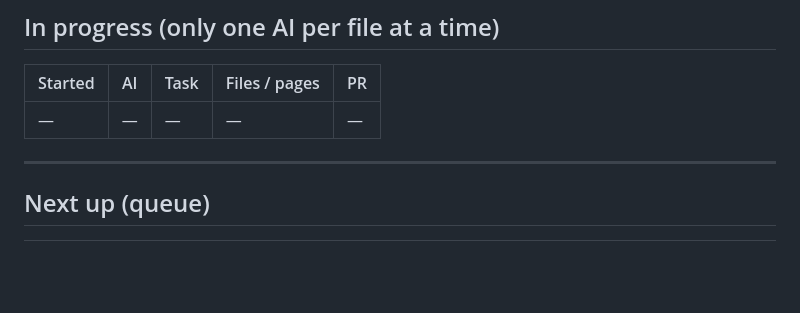
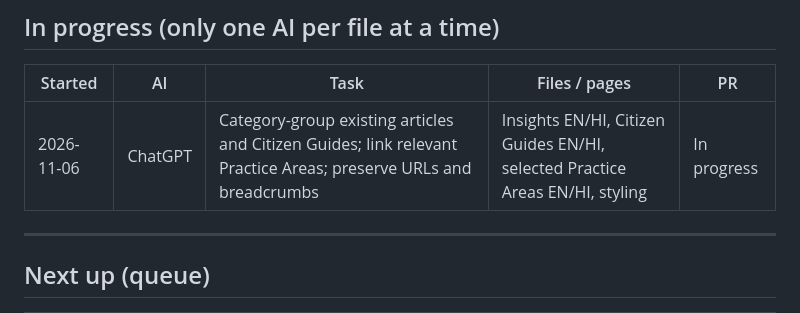
Before and after one commit to indrajeetkumar308/CLCLEGAL, a Markdown page: docs/AI-WORKLOG.md, the part around the change. Drawn GitHub-style; blank space fills up the shorter version.

Commit message:
docs: track practice-area article and guide categorization

```diff
--- a/docs/AI-WORKLOG.md
+++ b/docs/AI-WORKLOG.md
@@ -50,7 +50,7 @@ If a task touches the other AI's area, list it under "In progress" first and kee
 
 | Started | AI | Task | Files / pages | PR |
 |---|---|---|---|---|
-| — | — | — | — | — |
+| 2026-11-06 | ChatGPT | Category-group existing articles and Citizen Guides; link relevant Practice Areas; preserve URLs and breadcrumbs | Insights EN/HI, Citizen Guides EN/HI, selected Practice Areas EN/HI, styling | In progress |
 
 ---
 
```
